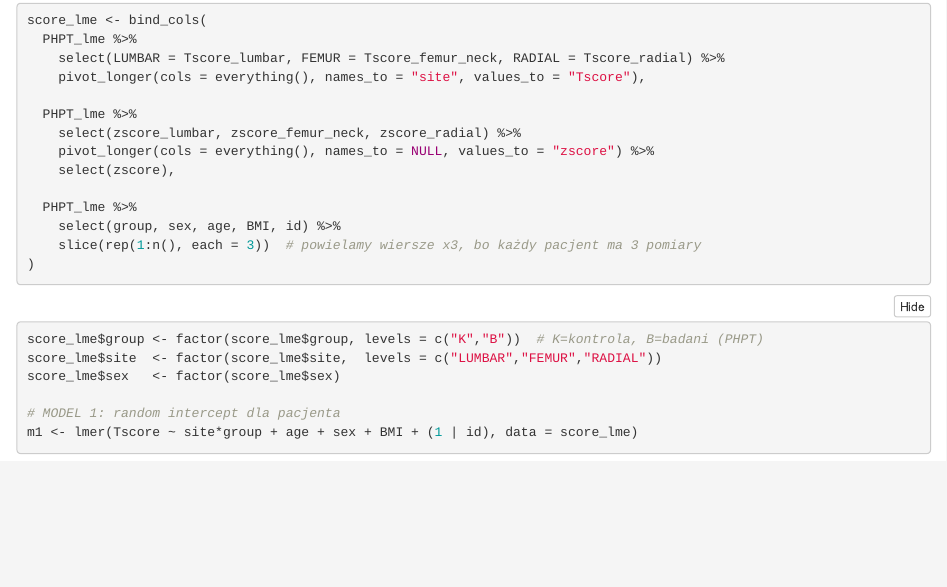
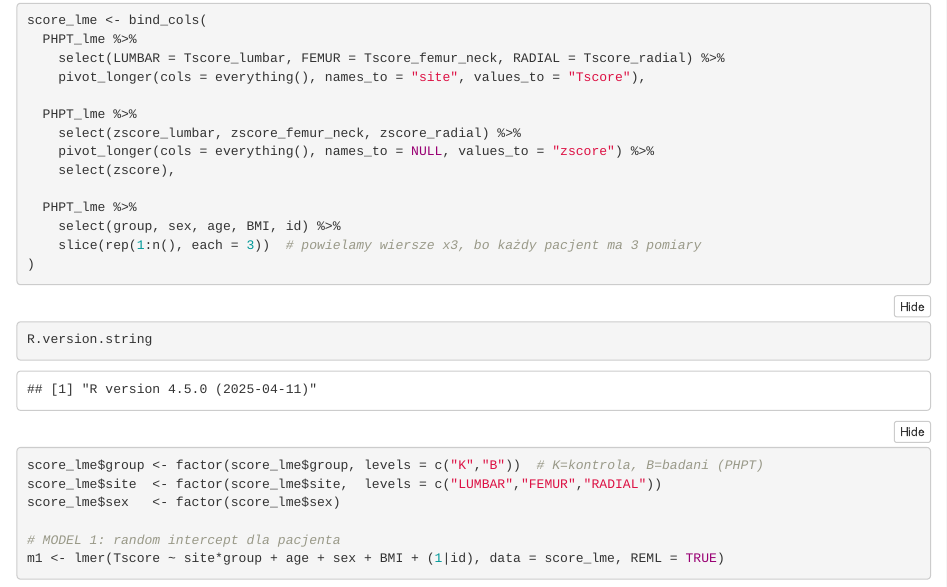
Before and after one commit to EwaZal/PNP_DXA, an R Markdown document (Porownanie_tscore_i_zscore_w_roznych_lokalizacjach_model_hierarchiczny.Rmd): the page in a window 1100 px wide, from 3160 px down. Rendered offline with R 4.5, knitr and Pandoc, with nearby package versions; folded parts are opened; code that draws random numbers runs with fixed seeds of ours.

Commit message:
próby wykonania m1 - błąd przed starszą wersję R

````diff
--- a/Porownanie_tscore_i_zscore_w_roznych_lokalizacjach_model_hierarchiczny.Rmd
+++ b/Porownanie_tscore_i_zscore_w_roznych_lokalizacjach_model_hierarchiczny.Rmd
@@ -87,10 +90,12 @@ score_lme <- bind_cols(
 
 ``` {r}
 
+R.version.string
+
 score_lme$group <- factor(score_lme$group, levels = c("K","B"))  # K=kontrola, B=badani (PHPT)
 score_lme$site  <- factor(score_lme$site,  levels = c("LUMBAR","FEMUR","RADIAL"))
 score_lme$sex   <- factor(score_lme$sex)
 
 # MODEL 1: random intercept dla pacjenta
-m1 <- lmer(Tscore ~ site*group + age + sex + BMI + (1 | id), data = score_lme)
+m1 <- lmer(Tscore ~ site*group + age + sex + BMI + (1|id), data = score_lme, REML = TRUE)
 ```
````
Also changed, not shown: Porownanie_tscore_i_zscore_w_roznych_lokalizacjach_model_hierarchiczny.Rmd (3 more changed lines).
